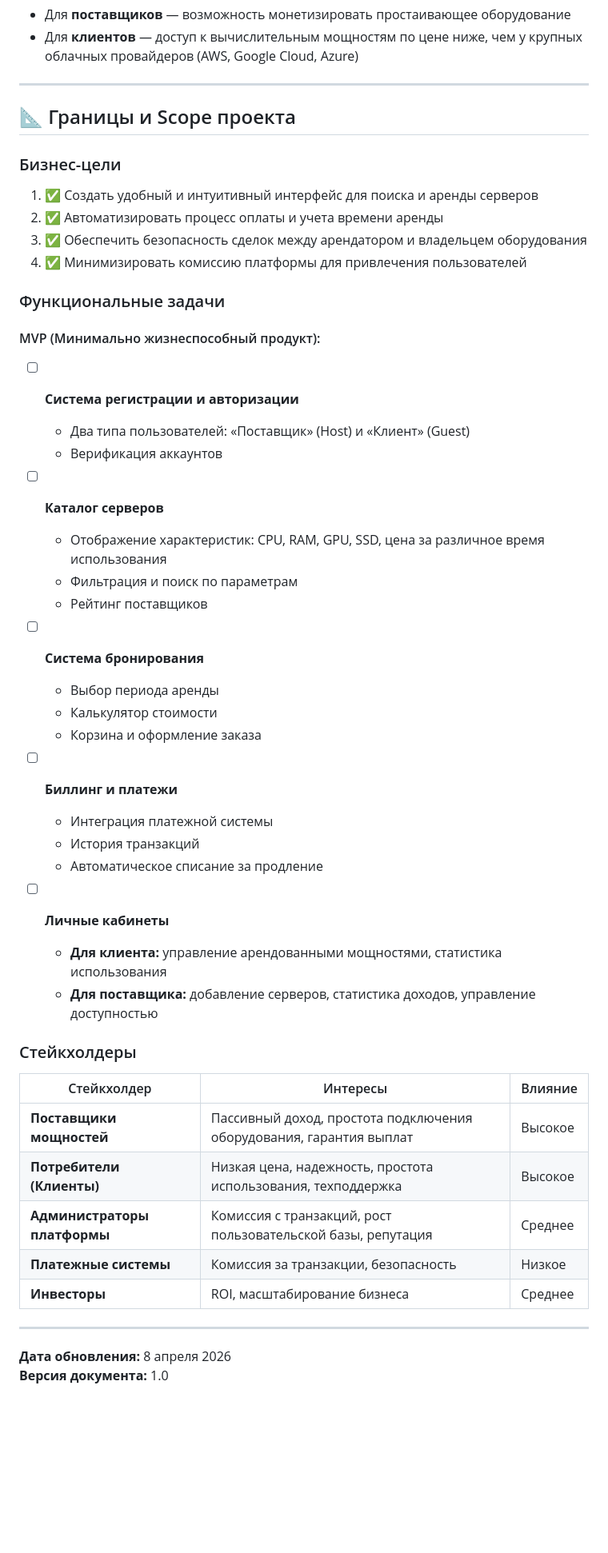
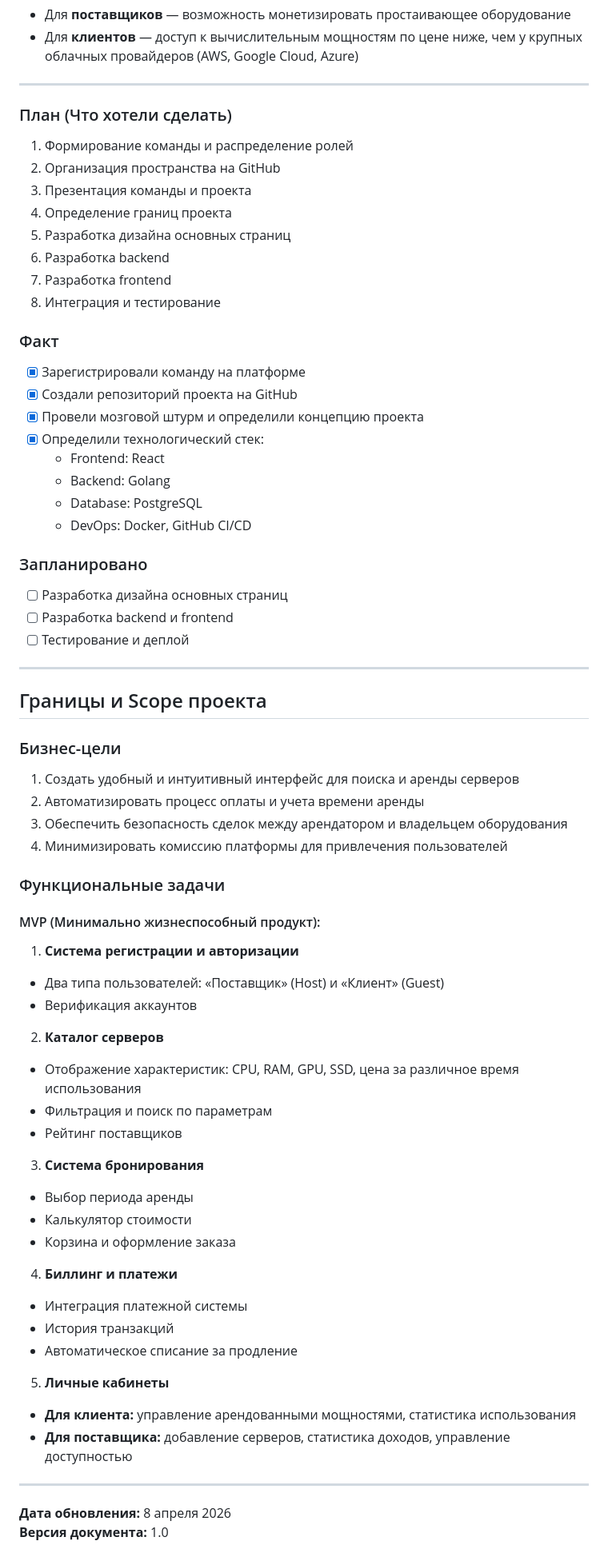
Before and after one commit to kivaari/ISE, a Markdown page: README.md, the part around one of its changes. Shown at 80% size. GitHub-like rendering; blank space fills up the shorter version.

```diff
--- a/README.md
+++ b/README.md
@@ -29,49 +28,66 @@
 
 ---
 
-## 📐 Границы и Scope проекта
+### План (Что хотели сделать)
+1. Формирование команды и распределение ролей
+2. Организация пространства на GitHub
+3. Презентация команды и проекта
+4. Определение границ проекта
+5. Разработка дизайна основных страниц
+6. Разработка backend
+7. Разработка frontend
+8. Интеграция и тестирование
+
+### Факт
+- [x] Зарегистрировали команду на платформе
+- [x] Создали репозиторий проекта на GitHub
+- [x] Провели мозговой штурм и определили концепцию проекта
+- [x] Определили технологический стек:
+  - Frontend: React
+  - Backend: Golang
+  - Database: PostgreSQL
+  - DevOps: Docker, GitHub CI/CD
+
+### Запланировано
+- [ ] Разработка дизайна основных страниц
+- [ ] Разработка backend и frontend
+- [ ] Тестирование и деплой
+
+---
+
+## Границы и Scope проекта
 
 ### Бизнес-цели
-1. ✅ Создать удобный и интуитивный интерфейс для поиска и аренды серверов
-2. ✅ Автоматизировать процесс оплаты и учета времени аренды
-3. ✅ Обеспечить безопасность сделок между арендатором и владельцем оборудования
-4. ✅ Минимизировать комиссию платформы для привлечения пользователей
+1. Создать удобный и интуитивный интерфейс для поиска и аренды серверов
+2. Автоматизировать процесс оплаты и учета времени аренды
+3. Обеспечить безопасность сделок между арендатором и владельцем оборудования
+4. Минимизировать комиссию платформы для привлечения пользователей
 
 ### Функциональные задачи
 
 #### MVP (Минимально жизнеспособный продукт):
-- [ ] **Система регистрации и авторизации**
+1. **Система регистрации и авторизации**
   - Два типа пользователей: «Поставщик» (Host) и «Клиент» (Guest)
   - Верификация аккаунтов
 
-- [ ] **Каталог серверов**
+2. **Каталог серверов**
   - Отображение характеристик: CPU, RAM, GPU, SSD, цена за различное время использования
   - Фильтрация и поиск по параметрам
   - Рейтинг поставщиков
 
-- [ ] **Система бронирования**
+3. **Система бронирования**
   - Выбор периода аренды
   - Калькулятор стоимости
   - Корзина и оформление заказа
 
-- [ ] **Биллинг и платежи**
+4. **Биллинг и платежи**
   - Интеграция платежной системы
   - История транзакций
   - Автоматическое списание за продление
 
-- [ ] **Личные кабинеты**
+5. **Личные кабинеты**
   - **Для клиента:** управление арендованными мощностями, статистика использования
   - **Для поставщика:** добавление серверов, статистика доходов, управление доступностью
-
-### Стейкхолдеры
-
-| Стейкхолдер | Интересы | Влияние |
-|-------------|----------|---------|
-| **Поставщики мощностей** | Пассивный доход, простота подключения оборудования, гарантия выплат | Высокое |
-| **Потребители (Клиенты)** | Низкая цена, надежность, простота использования, техподдержка | Высокое |
-| **Администраторы платформы** | Комиссия с транзакций, рост пользовательской базы, репутация | Среднее |
-| **Платежные системы** | Комиссия за транзакции, безопасность | Низкое |
-| **Инвесторы** | ROI, масштабирование бизнеса | Среднее |
 
 ---
 
```
Also changed, not shown: other parts of README.md (+2 -3 lines).
